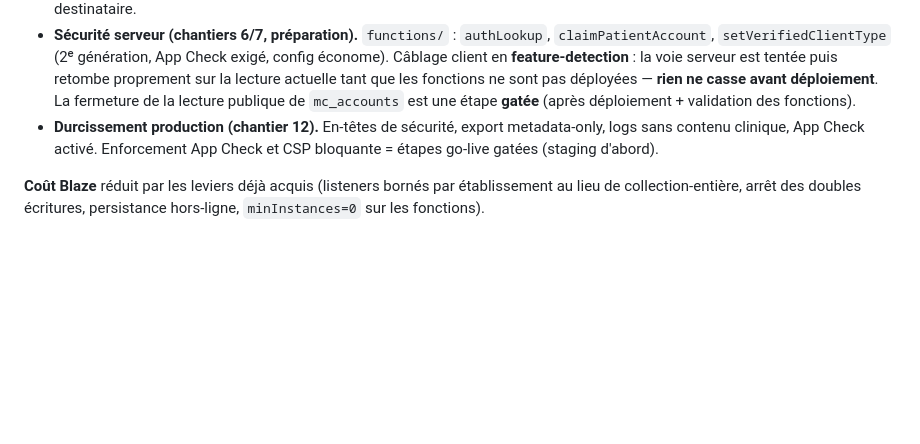
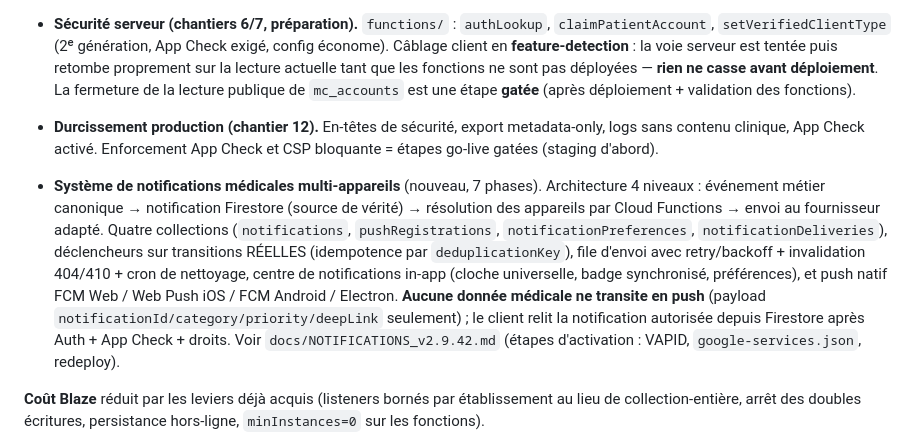
Before and after one commit to davekbg08-cloud/media-vision-medconnect, a Markdown page: CHANGELOG.md, the part around the change. Drawn GitHub-style; blank space fills up the shorter version.

```diff
--- a/CHANGELOG.md
+++ b/CHANGELOG.md
@@ -18,6 +18,8 @@ Chantier « prêt pour la production » (v2.9.42). Transforme la 2.9.41 en une v
 - **Messagerie fiable** (verrou de non-régression) : aucun faux « envoyé » avant confirmation serveur, une seule écriture ciblée `mc_messages/{mid}` (jamais de copie `notifications`), statut modifiable sans jamais altérer le contenu/l'expéditeur/le destinataire.
 - **Sécurité serveur (chantiers 6/7, préparation).** `functions/` : `authLookup`, `claimPatientAccount`, `setVerifiedClientType` (2ᵉ génération, App Check exigé, config économe). Câblage client en **feature-detection** : la voie serveur est tentée puis retombe proprement sur la lecture actuelle tant que les fonctions ne sont pas déployées — **rien ne casse avant déploiement**. La fermeture de la lecture publique de `mc_accounts` est une étape **gatée** (après déploiement + validation des fonctions).
 - **Durcissement production (chantier 12).** En-têtes de sécurité, export metadata-only, logs sans contenu clinique, App Check activé. Enforcement App Check et CSP bloquante = étapes go-live gatées (staging d'abord).
+
+- **Système de notifications médicales multi-appareils** (nouveau, 7 phases). Architecture 4 niveaux : événement métier canonique → notification Firestore (source de vérité) → résolution des appareils par Cloud Functions → envoi au fournisseur adapté. Quatre collections (`notifications`, `pushRegistrations`, `notificationPreferences`, `notificationDeliveries`), déclencheurs sur transitions RÉELLES (idempotence par `deduplicationKey`), file d'envoi avec retry/backoff + invalidation 404/410 + cron de nettoyage, centre de notifications in-app (cloche universelle, badge synchronisé, préférences), et push natif FCM Web / Web Push iOS / FCM Android / Electron. **Aucune donnée médicale ne transite en push** (payload `notificationId/category/priority/deepLink` seulement) ; le client relit la notification autorisée depuis Firestore après Auth + App Check + droits. Voir `docs/NOTIFICATIONS_v2.9.42.md` (étapes d'activation : VAPID, `google-services.json`, redeploy).
 
 **Coût Blaze** réduit par les leviers déjà acquis (listeners bornés par établissement au lieu de collection-entière, arrêt des doubles écritures, persistance hors-ligne, `minInstances=0` sur les fonctions).
 
```
Also changed, not shown: docs/NOTIFICATIONS_v2.9.42.md (+42 -8 lines).
